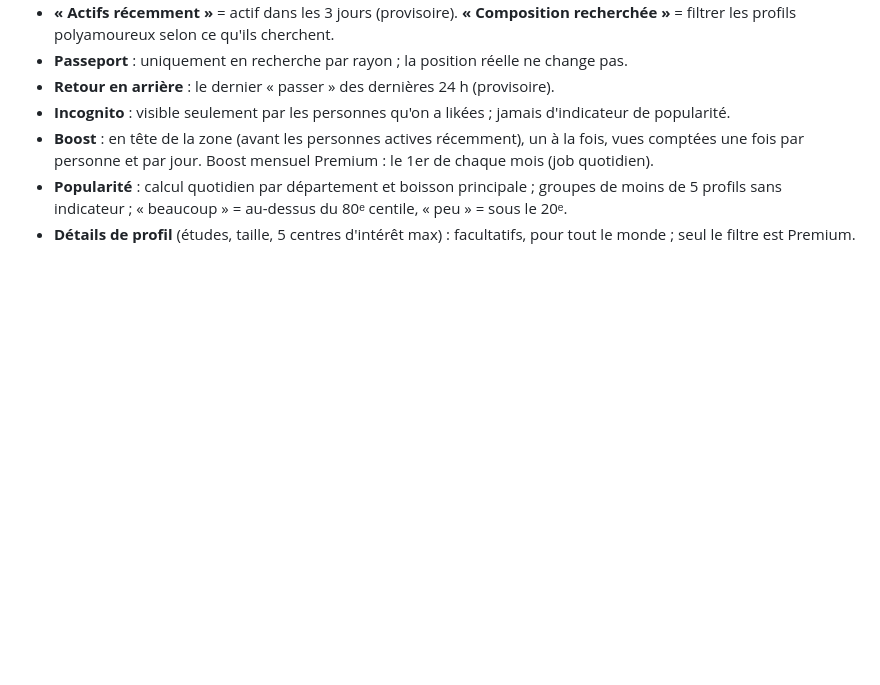
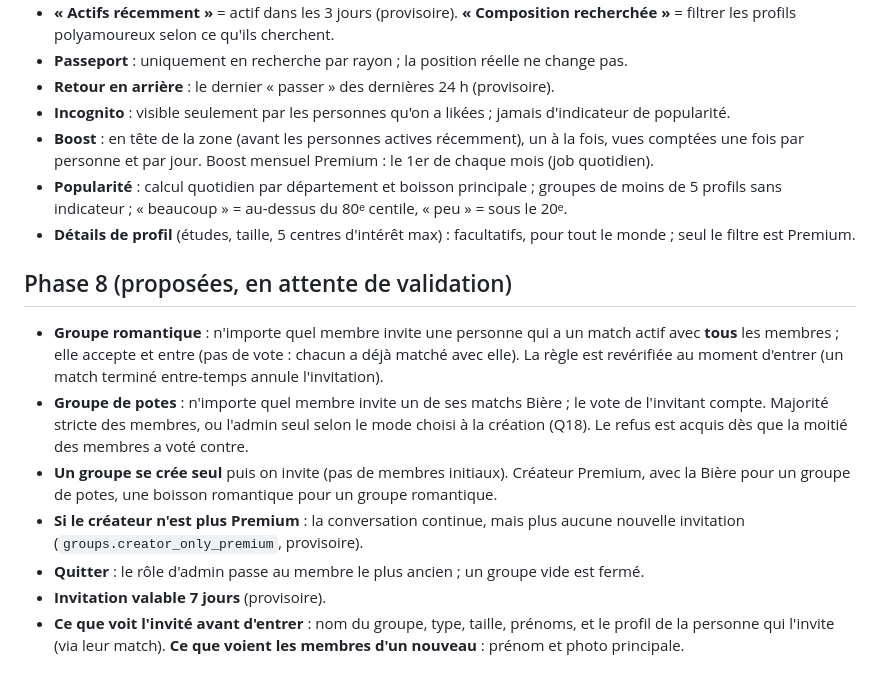
Before and after one commit to haguetm/attractr, a Markdown page: docs/DECISIONS.md, the part around the change. Rendered like a GitHub page; blank space fills up the shorter version.

Commit message:
docs: phase 8 decisions, retention, status
Co-Authored-By: Claude Opus 5.5 <noreply@anthropic.com>

```diff
--- a/docs/DECISIONS.md
+++ b/docs/DECISIONS.md
@@ -142,3 +142,12 @@ Réponses aux ambiguïtés relevées lors du cadrage. Validées le 2026-10-05. E
 - **Boost** : en tête de la zone (avant les personnes actives récemment), un à la fois, vues comptées une fois par personne et par jour. Boost mensuel Premium : le 1er de chaque mois (job quotidien).
 - **Popularité** : calcul quotidien par département et boisson principale ; groupes de moins de 5 profils sans indicateur ; « beaucoup » = au-dessus du 80ᵉ centile, « peu » = sous le 20ᵉ.
 - **Détails de profil** (études, taille, 5 centres d'intérêt max) : facultatifs, pour tout le monde ; seul le filtre est Premium.
+
+## Phase 8 (proposées, en attente de validation)
+- **Groupe romantique** : n'importe quel membre invite une personne qui a un match actif avec **tous** les membres ; elle accepte et entre (pas de vote : chacun a déjà matché avec elle). La règle est revérifiée au moment d'entrer (un match terminé entre-temps annule l'invitation).
+- **Groupe de potes** : n'importe quel membre invite un de ses matchs Bière ; le vote de l'invitant compte. Majorité stricte des membres, ou l'admin seul selon le mode choisi à la création (Q18). Le refus est acquis dès que la moitié des membres a voté contre.
+- **Un groupe se crée seul** puis on invite (pas de membres initiaux). Créateur Premium, avec la Bière pour un groupe de potes, une boisson romantique pour un groupe romantique.
+- **Si le créateur n'est plus Premium** : la conversation continue, mais plus aucune nouvelle invitation (`groups.creator_only_premium`, provisoire).
+- **Quitter** : le rôle d'admin passe au membre le plus ancien ; un groupe vide est fermé.
+- **Invitation valable 7 jours** (provisoire).
+- **Ce que voit l'invité avant d'entrer** : nom du groupe, type, taille, prénoms, et le profil de la personne qui l'invite (via leur match). **Ce que voient les membres d'un nouveau** : prénom et photo principale.
```
Also changed, not shown: README.md (+2 -2 lines), docs/DATA_RETENTION.md (+1 -0 lines).
